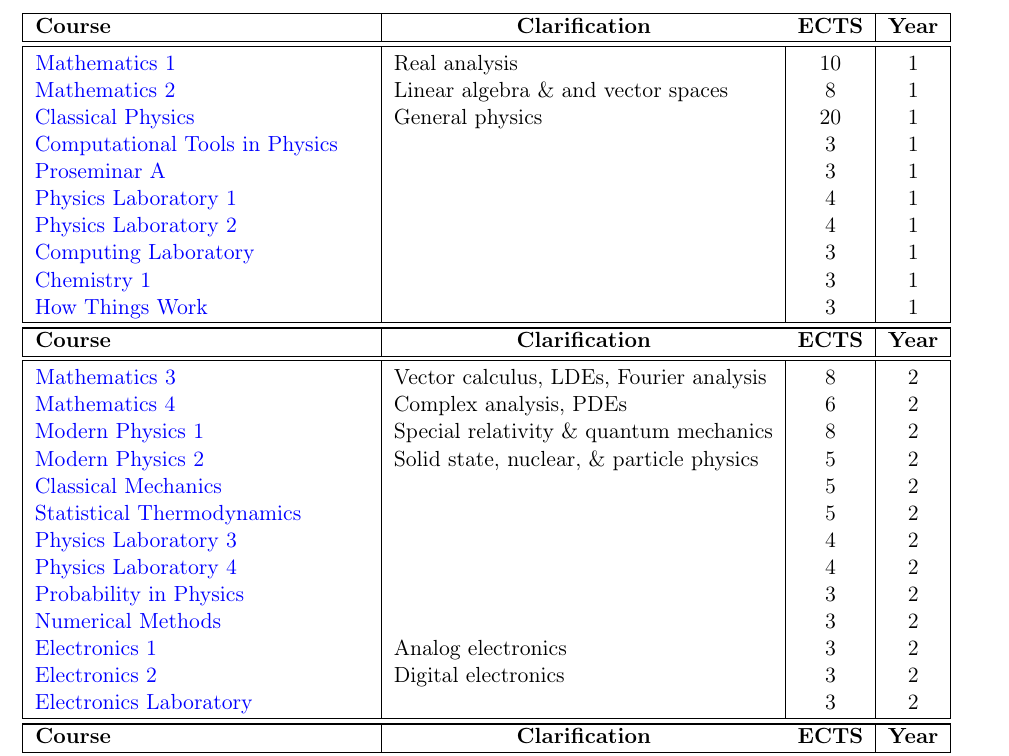
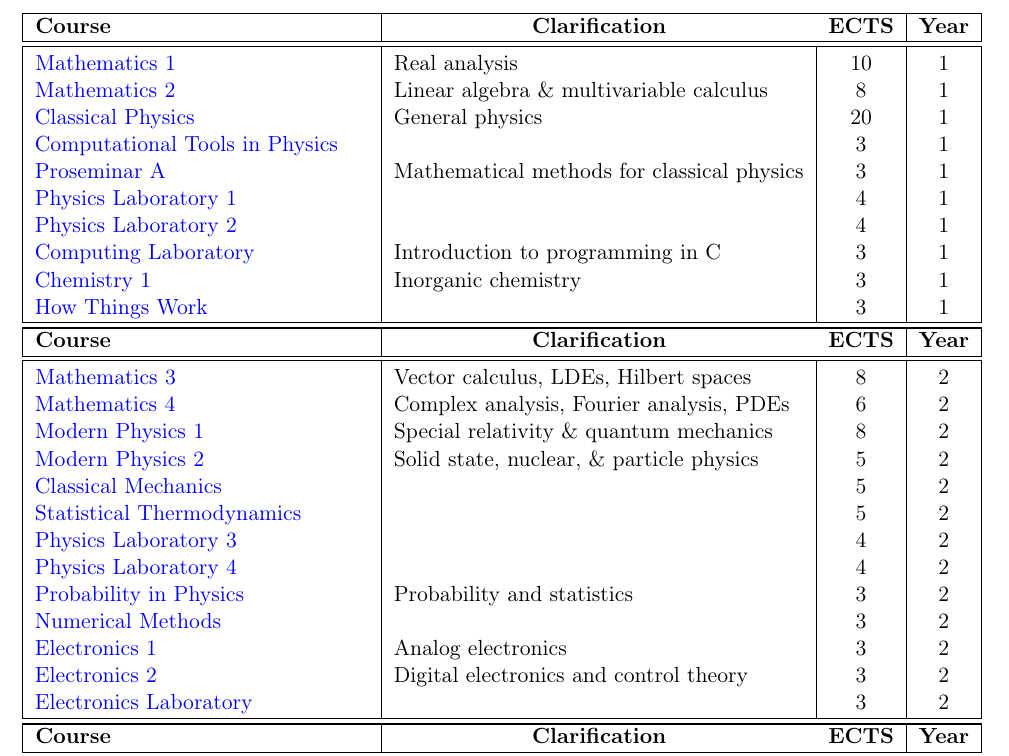
Before and after one commit to ejmastnak/fmf-courses, a LaTeX document (src/fmf-courses.tex): part of page 1 of 59, cut so that both start at the same text. Compiled offline with pdfLaTeX.

Commit message:
Improve course clarifications

```diff
--- a/src/fmf-courses.tex
+++ b/src/fmf-courses.tex
@@ -70,14 +70,14 @@ ECTS: #3%
     \hline
     \hline {\rule{0pt}{2.5ex}} \hspace{-7pt}
     \hyperref[mathematics-1]{Mathematics 1} & Real analysis & 10 & 1\\
-    \hyperref[mathematics-2]{Mathematics 2} & Linear algebra \& and vector spaces & 8 & 1\\
+    \hyperref[mathematics-2]{Mathematics 2} & Linear algebra \& multivariable calculus & 8 & 1\\
     \hyperref[classical-physics]{Classical Physics} & General physics & 20 & 1\\
     \hyperref[computational-tools-in-physics]{Computational Tools in Physics} & & 3 & 1\\
-    \hyperref[proseminar-a]{Proseminar A} & & 3 & 1\\
+    \hyperref[proseminar-a]{Proseminar A} & Mathematical methods for classical physics & 3 & 1\\
     \hyperref[physics-laboratory-1]{Physics Laboratory 1} & & 4 & 1\\
     \hyperref[physics-laboratory-2]{Physics Laboratory 2} & & 4 & 1\\
-    \hyperref[computing-laboratory]{Computing Laboratory} & & 3 & 1\\
-    \hyperref[chemistry-1]{Chemistry 1} & & 3 & 1\\
+    \hyperref[computing-laboratory]{Computing Laboratory} & Introduction to programming in C & 3 & 1\\
+    \hyperref[chemistry-1]{Chemistry 1} & Inorganic chemistry & 3 & 1\\
     \hyperref[how-things-work]{How Things Work} & & 3 & 1\\
     \hline
     \hline
@@ -87,18 +87,18 @@ ECTS: #3%
     \textbf{Course} & \multicolumn{1}{c}{\textbf{Clarification}} & \textbf{ECTS} & \textbf{Year}\\
     \hline
     \hline {\rule{0pt}{2.5ex}} \hspace{-7pt}
-    \hyperref[mathematics-3]{Mathematics 3} & Vector calculus, LDEs, Fourier analysis & 8 & 2\\
-    \hyperref[mathematics-4]{Mathematics 4} & Complex analysis, PDEs & 6 & 2\\
+    \hyperref[mathematics-3]{Mathematics 3} & Vector calculus, LDEs, Hilbert spaces & 8 & 2\\
+    \hyperref[mathematics-4]{Mathematics 4} & Complex analysis, Fourier analysis, PDEs & 6 & 2\\
     \hyperref[modern-physics-1]{Modern Physics 1} & Special relativity \& quantum mechanics & 8 & 2\\
     \hyperref[modern-physics-2]{Modern Physics 2} & Solid state, nuclear, \& particle physics & 5 & 2\\
     \hyperref[classical-mechanics]{Classical Mechanics} & & 5 & 2\\
     \hyperref[statistical-thermodynamics]{Statistical Thermodynamics} & & 5 & 2\\
     \hyperref[physics-laboratory-3]{Physics Laboratory 3} & & 4 & 2\\
     \hyperref[physics-laboratory-4]{Physics Laboratory 4} & & 4 & 2\\
-    \hyperref[probability-in-physics]{Probability in Physics} & & 3 & 2\\
+    \hyperref[probability-in-physics]{Probability in Physics} & Probability and statistics & 3 & 2\\
     \hyperref[numerical-methods]{Numerical Methods} & & 3 & 2\\
     \hyperref[electronics-1]{Electronics 1} & Analog electronics & 3 & 2\\
-    \hyperref[electronics-2]{Electronics 2} & Digital electronics & 3 & 2\\
+    \hyperref[electronics-2]{Electronics 2} & Digital electronics and control theory & 3 & 2\\
     \hyperref[electronics-laboratory]{Electronics Laboratory} & & 3 & 2\\
     \hline
     \hline
```
